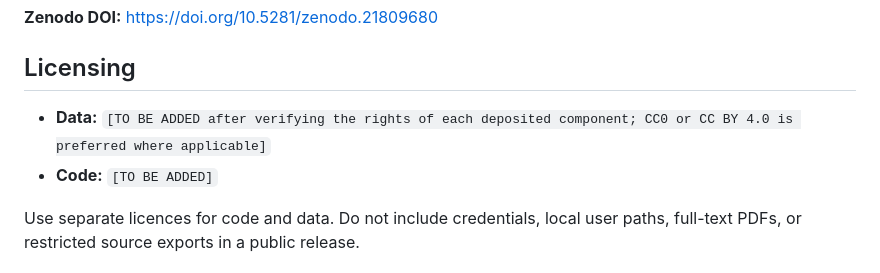
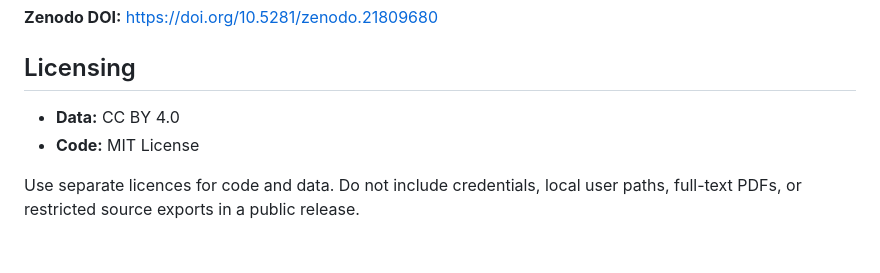
Before and after one commit to cezary-rosinski/Miniatura-NCN, a Markdown page: README.md, the part around the change. GitHub-like rendering.

```diff
--- a/README.md
+++ b/README.md
@@ -142,8 +142,8 @@ The reproducible code, documentation, redistributable derived data, OpenCitation
 
 ## Licensing
 
-- **Data:** `[TO BE ADDED after verifying the rights of each deposited component; CC0 or CC BY 4.0 is preferred where applicable]`
-- **Code:** `[TO BE ADDED]`
+- **Data:** CC BY 4.0
+- **Code:** MIT License
 
 Use separate licences for code and data. Do not include credentials, local user paths, full-text PDFs, or restricted source exports in a public release.
 
```
